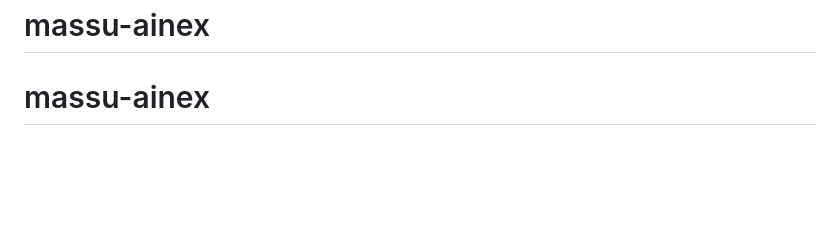
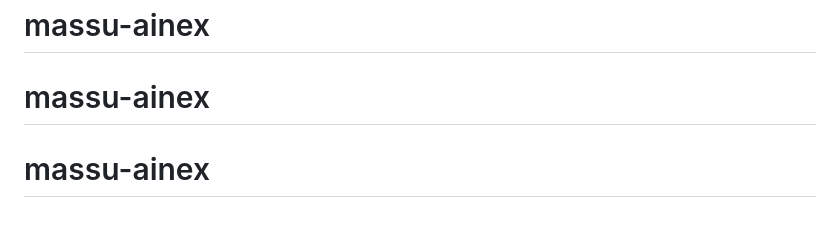
Before and after one commit to massu82/massu-ainex, a Markdown page: README.md, the part around the change. Rendered like a GitHub page; blank space fills up the shorter version.

```diff
--- a/README.md
+++ b/README.md
@@ -61,3 +61,4 @@ If you discover a security vulnerability within Laravel, please send an e-mail t
 The Laravel framework is open-sourced software licensed under the [MIT license](https://opensource.org/licenses/MIT).
 # massu-ainex
 # massu-ainex
+# massu-ainex
```
